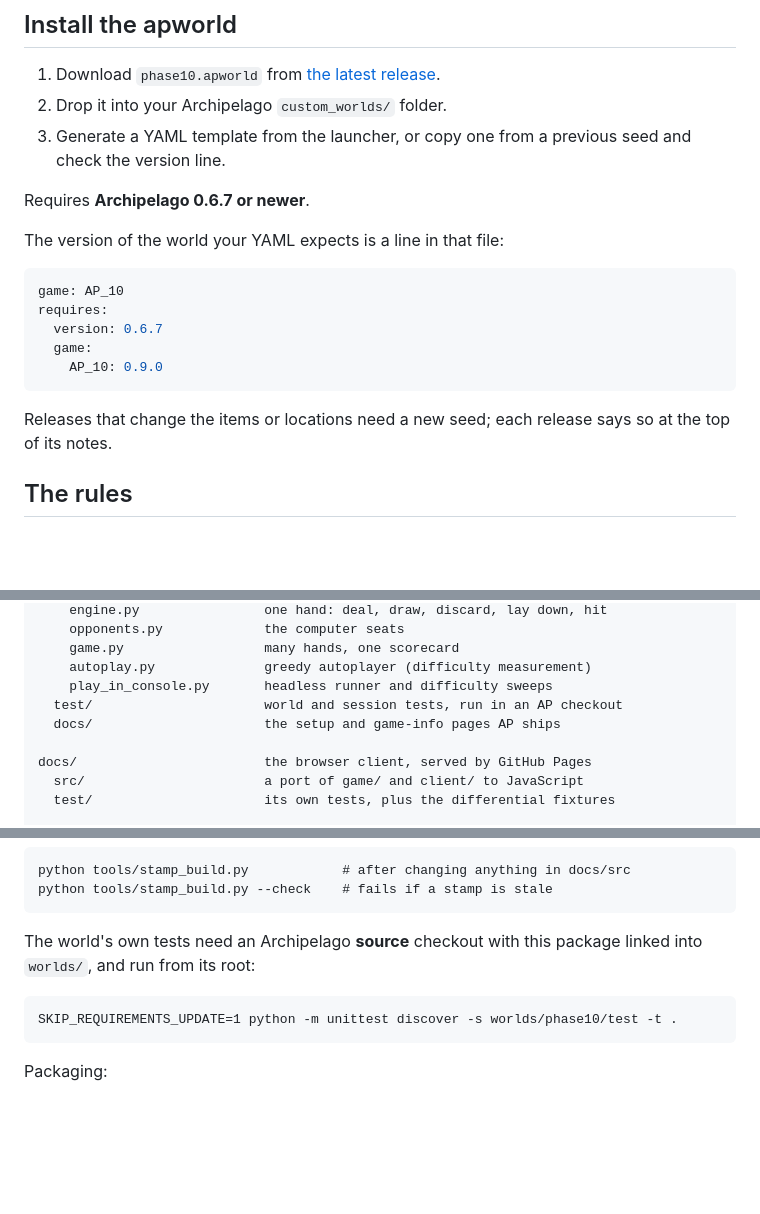
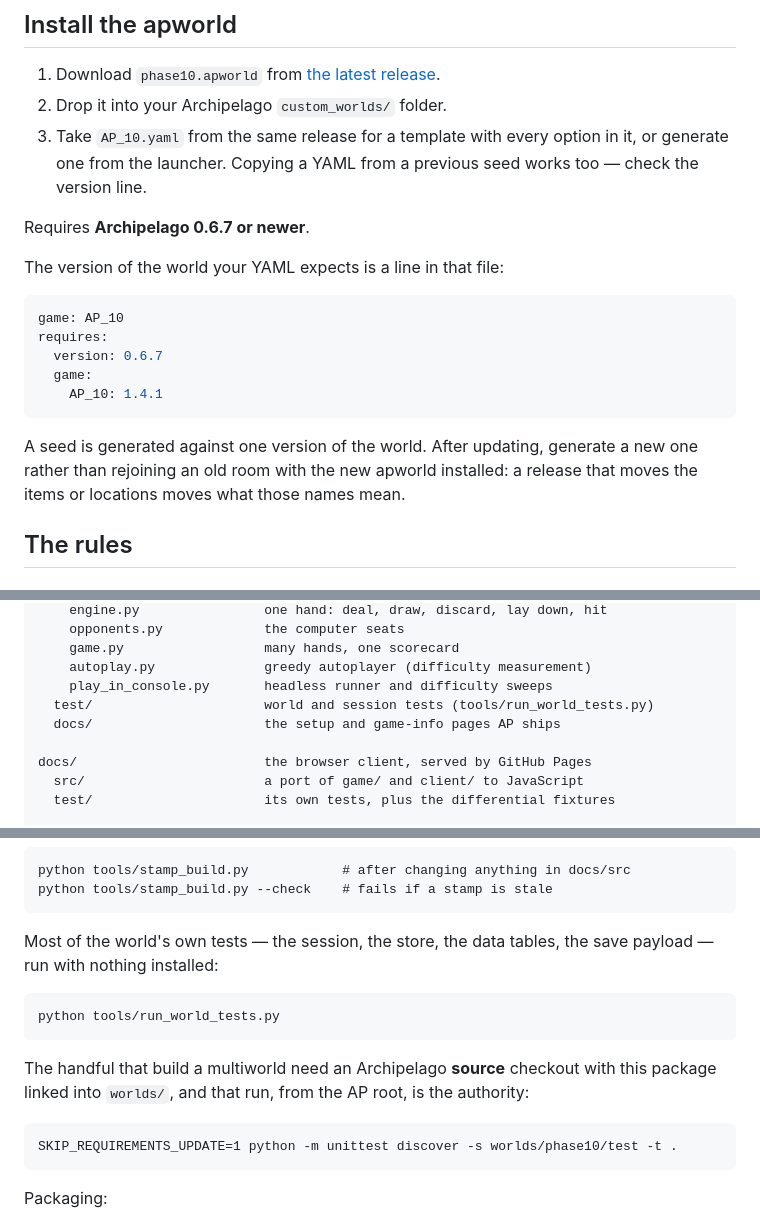
Before and after one commit to lighting8282/AP-Phase10, a Markdown page: README.md, 3 parts joined by grey strips. GitHub-like rendering; blank space fills up the shorter version.

Commit message:
Correct the three stale claims in the README
The version in the sample YAML still said 0.9.0, nine releases back. The
install step named one release asset, now that there are two. The world tests
were described as needing an Archipelago checkout, which CLAUDE.md stopped
claiming when tools/run_world_tests.py made 103 of them run anywhere.

````diff
--- a/README.md
+++ b/README.md
@@ -93,8 +93,9 @@ plays through commands in the client console:
 1. Download `phase10.apworld` from
    [the latest release](https://github.com/lighting8282/AP-Phase10/releases/latest).
 2. Drop it into your Archipelago `custom_worlds/` folder.
-3. Generate a YAML template from the launcher, or copy one from a previous
-   seed and check the version line.
+3. Take `AP_10.yaml` from the same release for a template with every option in
+   it, or generate one from the launcher. Copying a YAML from a previous seed
+   works too — check the version line.
 
 Requires **Archipelago 0.6.7 or newer**.
 
@@ -105,11 +106,12 @@ game: AP_10
 requires:
   version: 0.6.7
   game:
-    AP_10: 0.9.0
+    AP_10: 1.4.1
 ```
 
-Releases that change the items or locations need a new seed; each release says
-so at the top of its notes.
+A seed is generated against one version of the world. After updating, generate
+a new one rather than rejoining an old room with the new apworld installed:
+a release that moves the items or locations moves what those names mean.
 
 ## The rules
 
@@ -317,7 +319,7 @@ won" milestones, and one location per store slot. **56 at default options.**
         game.py                  many hands, one scorecard
         autoplay.py              greedy autoplayer (difficulty measurement)
         play_in_console.py       headless runner and difficulty sweeps
-      test/                      world and session tests, run in an AP checkout
+      test/                      world and session tests (tools/run_world_tests.py)
       docs/                      the setup and game-info pages AP ships
 
     docs/                        the browser client, served by GitHub Pages
@@ -353,8 +355,14 @@ once:
     python tools/stamp_build.py            # after changing anything in docs/src
     python tools/stamp_build.py --check    # fails if a stamp is stale
 
-The world's own tests need an Archipelago **source** checkout with this package
-linked into `worlds/`, and run from its root:
+Most of the world's own tests — the session, the store, the data tables, the
+save payload — run with nothing installed:
+
+    python tools/run_world_tests.py
+
+The handful that build a multiworld need an Archipelago **source** checkout with
+this package linked into `worlds/`, and that run, from the AP root, is the
+authority:
 
     SKIP_REQUIREMENTS_UPDATE=1 python -m unittest discover -s worlds/phase10/test -t .
 
````
